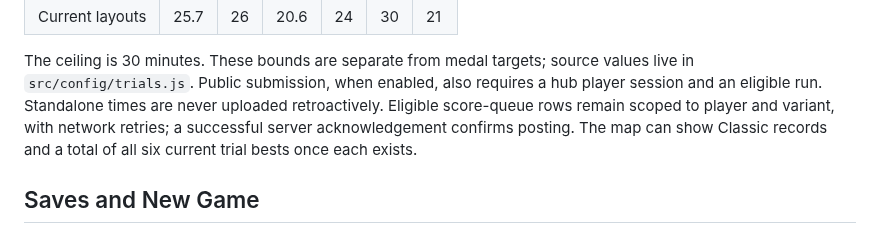
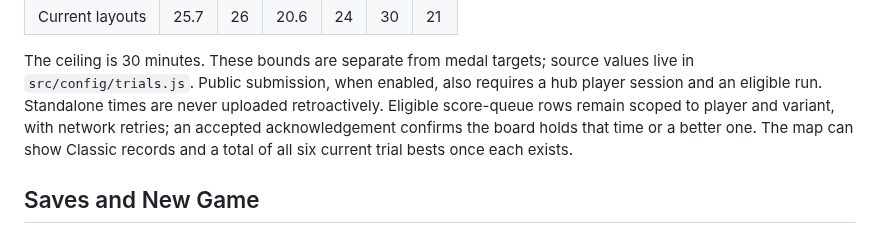
Before and after one commit to crrreatorrr/nobu, a Markdown page: README.md, the part around the change. Drawn GitHub-style.

Commit message:
Clarify accepted leaderboard acknowledgements

```diff
--- a/README.md
+++ b/README.md
@@ -167,7 +167,8 @@ Client validation floors, in seconds, are:
 The ceiling is 30 minutes. These bounds are separate from medal targets; source values live in
 `src/config/trials.js`. Public submission, when enabled, also requires a hub player session and an
 eligible run. Standalone times are never uploaded retroactively. Eligible score-queue rows remain
-scoped to player and variant, with network retries; a successful server acknowledgement confirms posting.
+scoped to player and variant, with network retries; an accepted acknowledgement confirms the board
+holds that time or a better one.
 The map can show Classic records and a total of all six current trial bests once each exists.
 
 ## Saves and New Game
```
